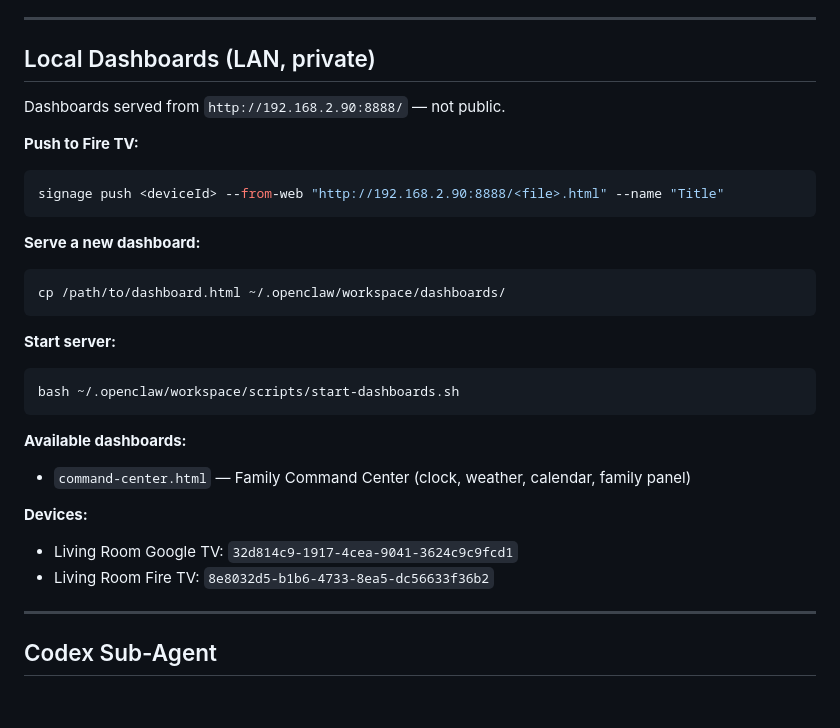
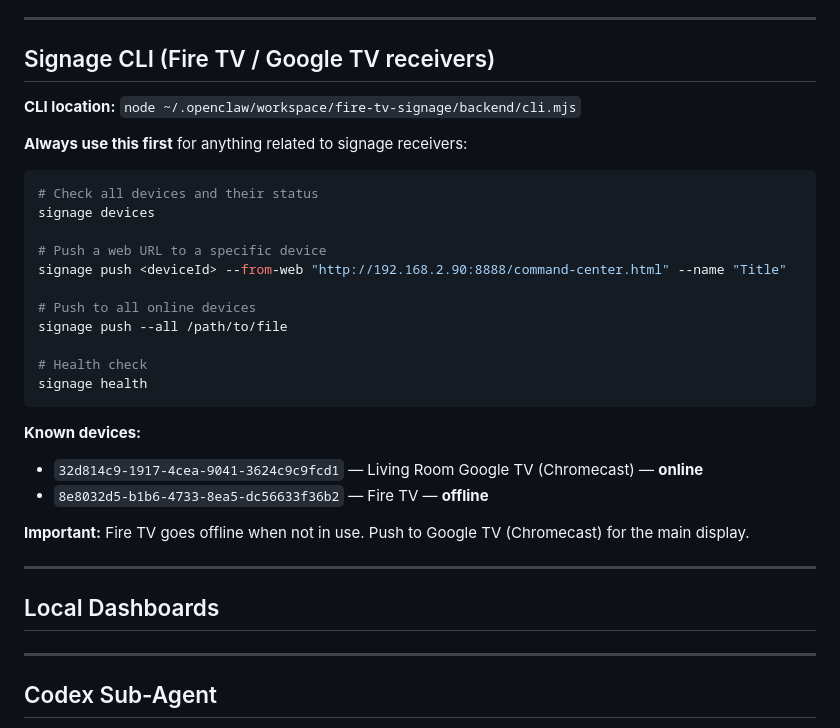
Before and after one commit to cbcampos/fire-tv-signage, a Markdown page: TOOLS.md, the part around the change. GitHub-like rendering; blank space fills up the shorter version.

Commit message:
Add signage CLI reference with device IDs and usage examples

````diff
--- a/TOOLS.md
+++ b/TOOLS.md
@@ -83,31 +83,35 @@ When Amanda Claire needs content for the week, use this framework:
 
 ---
 
-## Local Dashboards (LAN, private)
+## Signage CLI (Fire TV / Google TV receivers)
 
-Dashboards served from `http://192.168.2.90:8888/` — not public.
+**CLI location:** `node ~/.openclaw/workspace/fire-tv-signage/backend/cli.mjs`
 
-**Push to Fire TV:**
+**Always use this first** for anything related to signage receivers:
+
 ```bash
-signage push <deviceId> --from-web "http://192.168.2.90:8888/<file>.html" --name "Title"
+# Check all devices and their status
+signage devices
+
+# Push a web URL to a specific device
+signage push <deviceId> --from-web "http://192.168.2.90:8888/command-center.html" --name "Title"
+
+# Push to all online devices
+signage push --all /path/to/file
+
+# Health check
+signage health
 ```
 
-**Serve a new dashboard:**
-```bash
-cp /path/to/dashboard.html ~/.openclaw/workspace/dashboards/
-```
+**Known devices:**
+- `32d814c9-1917-4cea-9041-3624c9c9fcd1` — Living Room Google TV (Chromecast) — **online**
+- `8e8032d5-b1b6-4733-8ea5-dc56633f36b2` — Fire TV — **offline**
 
-**Start server:**
-```bash
-bash ~/.openclaw/workspace/scripts/start-dashboards.sh
-```
+**Important:** Fire TV goes offline when not in use. Push to Google TV (Chromecast) for the main display.
 
-**Available dashboards:**
-- `command-center.html` — Family Command Center (clock, weather, calendar, family panel)
+---
 
-**Devices:**
-- Living Room Google TV: `32d814c9-1917-4cea-9041-3624c9c9fcd1`
-- Living Room Fire TV: `8e8032d5-b1b6-4733-8ea5-dc56633f36b2`
+## Local Dashboards
 
 ---
 
````
